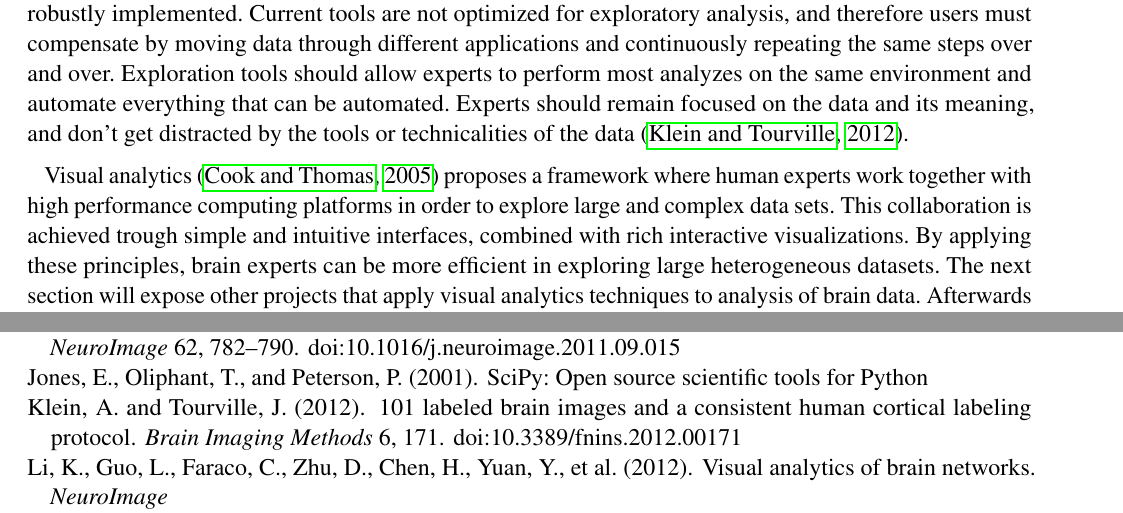
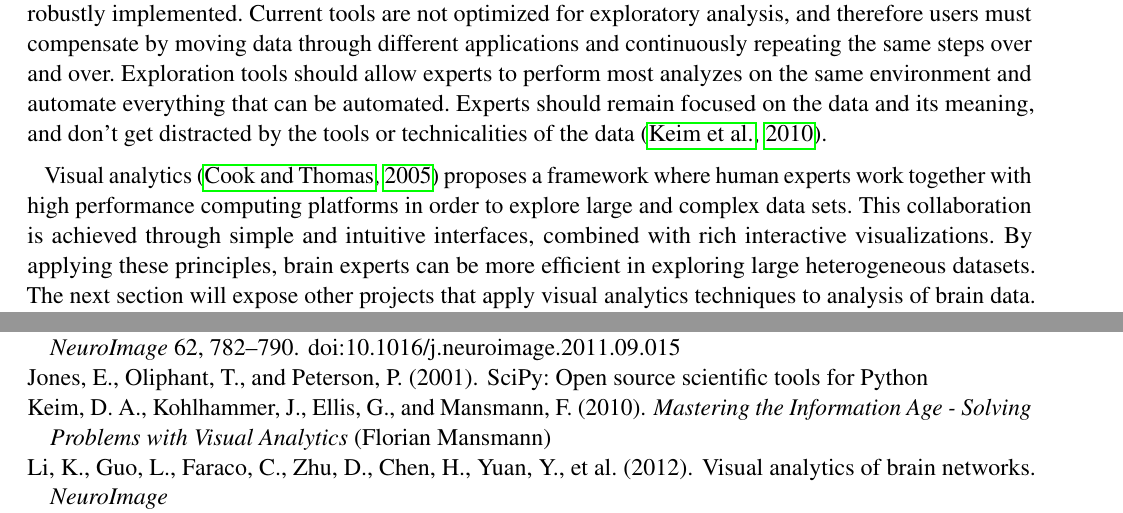
Before and after one commit to diego0020/Braviz_visual_exploratory_analyzis, a LaTeX document (braviz_visual_analysis.tex): two parts of pages 2 and 10 of 16, joined at a grey line, cut so that both start at the same text. Compiled offline with pdfLaTeX.

Commit message:
JO corrections to model chapter

```diff
--- a/braviz_visual_analysis.tex
+++ b/braviz_visual_analysis.tex
@@ -159,16 +159,17 @@ Only brain experts can interpret correctly the data, extract meaning from it and
 % -- not repetitive
 % -- intuitive
 The design and implementation process followed a user centered design \citep{wassink_applying_2009} methodology. The process consists of several analysis, design and evaluation stages; each one being more detailed. The first analysis stage consisted of defining the analysis tasks that would be addressed and the needs, limitations and bottlenecks that users encountered. This followed by design and implementation of quick prototypes which were evaluated again by the target community. The results from this evaluation were the basis for a second iteration where the tool was more robustly implemented.
-Current tools are not optimized for exploratory analysis, and therefore users must compensate by moving data through different applications and continuously repeating the same steps over and over. Exploration tools should allow experts to perform most analyzes on the same environment and automate everything that can be automated. Experts should remain focused on the data and its meaning, and don't get distracted by the tools or technicalities of the data \citep{klein_101_2012}.
+Current tools are not optimized for exploratory analysis, and therefore users must compensate by moving data through different applications and continuously repeating the same steps over and over. Exploration tools should allow experts to perform most analyzes on the same environment and automate everything that can be automated. Experts should remain focused on the data and its meaning, and don't get distracted by the tools or technicalities of the data \citep{keim_mastering_2010}.
 % Visual Analytics
-
-Visual analytics \citep{cook_illuminating_2005} proposes a framework where human experts work together with high performance computing platforms in order to explore large and complex data sets. This collaboration is achieved trough simple and intuitive interfaces, combined with rich interactive visualizations. By applying these principles, brain experts can be more efficient in exploring large heterogeneous datasets. The next section will expose other projects that apply visual analytics techniques to analysis of brain data. Afterwards the proposed tool will be presented followed by an use case which will illustrate how it can be used to efficiently explore a rich dataset. Section \ref{sec:disc} contains a discussion of how tools such as Braviz can improve brain research and ideas for future work.
-
 % Objective
 % Efficient exploration of
 % efficient integrative, multi-experts and not time-consuming exploratory analysis
 
 % Next sections
+
+Visual analytics \citep{cook_illuminating_2005} proposes a framework where human experts work together with high performance computing platforms in order to explore large and complex data sets. This collaboration is achieved through simple and intuitive interfaces, combined with rich interactive visualizations. By applying these principles, brain experts can be more efficient in exploring large heterogeneous datasets. The next section will expose other projects that apply visual analytics techniques to analysis of brain data. Afterwards the proposed tool will be presented followed by an use case which will illustrate how it can be used to efficiently explore a rich dataset. Section \ref{sec:disc} contains a discussion of how tools such as Braviz can improve brain research and ideas for future work.
+
+
 
 \section{Introduction (OLD Version)}
 
```
